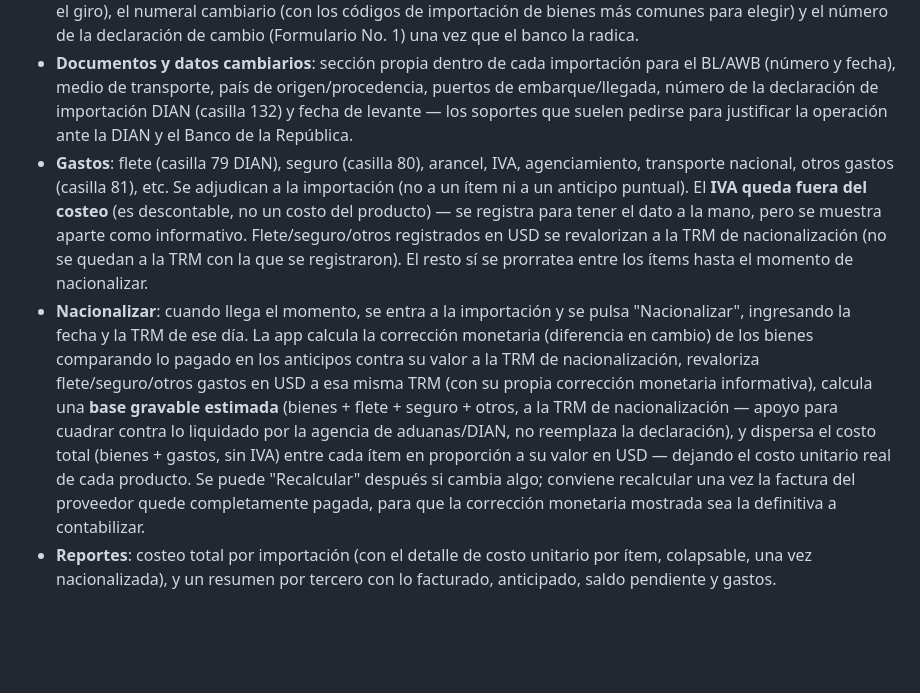
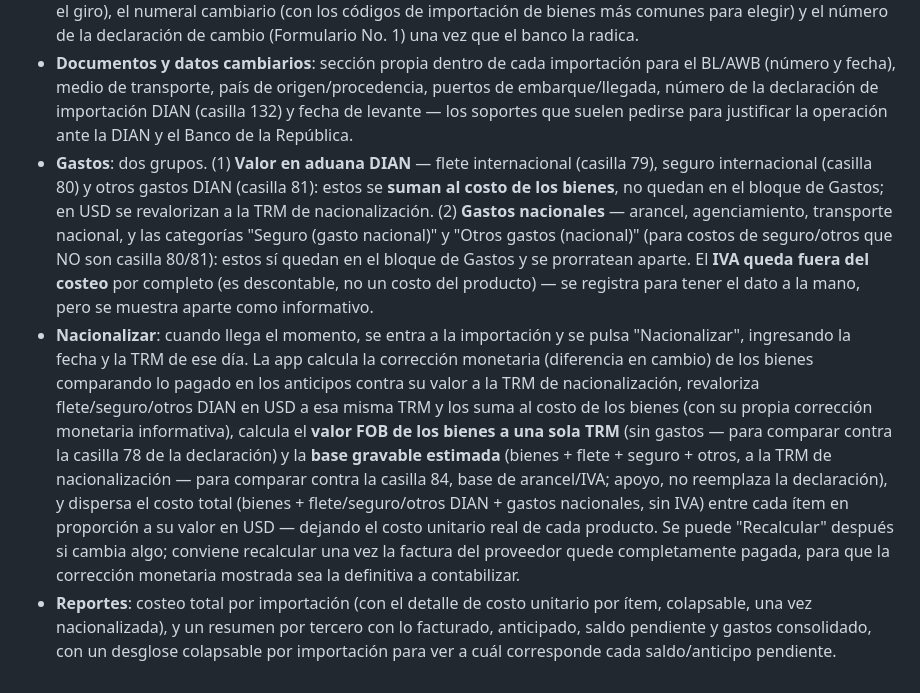
Before and after one commit to contadorate-org/costeo-importaciones, a Markdown page: SETUP.md, the part around the change. GitHub-like rendering; blank space fills up the shorter version.

Commit message:
Documenta la separación de gastos de valor en aduana en SETUP.md
Actualiza la sección "Uso diario" para reflejar el commit anterior (5551de9): flete/seguro/otros DIAN ahora suman al costo de bienes en vez de quedar en Gastos, nuevas categorías de seguro/otros nacionales, valor FOB a TRM única, y reporte por tercero con desglose por importación.

```diff
--- a/SETUP.md
+++ b/SETUP.md
@@ -122,6 +122,6 @@ Con el plan gratuito **Spark** de Firebase, Authentication y Firestore no tienen
 - **Facturas e ítems**: dentro de cada importación se crea la factura proforma/comercial del proveedor y se cargan sus ítems (descripción, cantidad, valor unitario en USD). El saldo pendiente de cada factura (en USD) se calcula solo, según lo que ya se haya anticipado.
 - **Anticipos**: se registran en USD con la TRM del día, contra una factura específica — van reduciendo su saldo automáticamente. También se guardan ahí los datos del giro cambiario: el IMC (banco a través del cual se hace el giro), el numeral cambiario (con los códigos de importación de bienes más comunes para elegir) y el número de la declaración de cambio (Formulario No. 1) una vez que el banco la radica.
 - **Documentos y datos cambiarios**: sección propia dentro de cada importación para el BL/AWB (número y fecha), medio de transporte, país de origen/procedencia, puertos de embarque/llegada, número de la declaración de importación DIAN (casilla 132) y fecha de levante — los soportes que suelen pedirse para justificar la operación ante la DIAN y el Banco de la República.
-- **Gastos**: flete (casilla 79 DIAN), seguro (casilla 80), arancel, IVA, agenciamiento, transporte nacional, otros gastos (casilla 81), etc. Se adjudican a la importación (no a un ítem ni a un anticipo puntual). El **IVA queda fuera del costeo** (es descontable, no un costo del producto) — se registra para tener el dato a la mano, pero se muestra aparte como informativo. Flete/seguro/otros registrados en USD se revalorizan a la TRM de nacionalización (no se quedan a la TRM con la que se registraron). El resto sí se prorratea entre los ítems hasta el momento de nacionalizar.
-- **Nacionalizar**: cuando llega el momento, se entra a la importación y se pulsa "Nacionalizar", ingresando la fecha y la TRM de ese día. La app calcula la corrección monetaria (diferencia en cambio) de los bienes comparando lo pagado en los anticipos contra su valor a la TRM de nacionalización, revaloriza flete/seguro/otros gastos en USD a esa misma TRM (con su propia corrección monetaria informativa), calcula una **base gravable estimada** (bienes + flete + seguro + otros, a la TRM de nacionalización — apoyo para cuadrar contra lo liquidado por la agencia de aduanas/DIAN, no reemplaza la declaración), y dispersa el costo total (bienes + gastos, sin IVA) entre cada ítem en proporción a su valor en USD — dejando el costo unitario real de cada producto. Se puede "Recalcular" después si cambia algo; conviene recalcular una vez la factura del proveedor quede completamente pagada, para que la corrección monetaria mostrada sea la definitiva a contabilizar.
-- **Reportes**: costeo total por importación (con el detalle de costo unitario por ítem, colapsable, una vez nacionalizada), y un resumen por tercero con lo facturado, anticipado, saldo pendiente y gastos.
+- **Gastos**: dos grupos. (1) **Valor en aduana DIAN** — flete internacional (casilla 79), seguro internacional (casilla 80) y otros gastos DIAN (casilla 81): estos se **suman al costo de los bienes**, no quedan en el bloque de Gastos; en USD se revalorizan a la TRM de nacionalización. (2) **Gastos nacionales** — arancel, agenciamiento, transporte nacional, y las categorías "Seguro (gasto nacional)" y "Otros gastos (nacional)" (para costos de seguro/otros que NO son casilla 80/81): estos sí quedan en el bloque de Gastos y se prorratean aparte. El **IVA queda fuera del costeo** por completo (es descontable, no un costo del producto) — se registra para tener el dato a la mano, pero se muestra aparte como informativo.
+- **Nacionalizar**: cuando llega el momento, se entra a la importación y se pulsa "Nacionalizar", ingresando la fecha y la TRM de ese día. La app calcula la corrección monetaria (diferencia en cambio) de los bienes comparando lo pagado en los anticipos contra su valor a la TRM de nacionalización, revaloriza flete/seguro/otros DIAN en USD a esa misma TRM y los suma al costo de los bienes (con su propia corrección monetaria informativa), calcula el **valor FOB de los bienes a una sola TRM** (sin gastos — para comparar contra la casilla 78 de la declaración) y la **base gravable estimada** (bienes + flete + seguro + otros, a la TRM de nacionalización — para comparar contra la casilla 84, base de arancel/IVA; apoyo, no reemplaza la declaración), y dispersa el costo total (bienes + flete/seguro/otros DIAN + gastos nacionales, sin IVA) entre cada ítem en proporción a su valor en USD — dejando el costo unitario real de cada producto. Se puede "Recalcular" después si cambia algo; conviene recalcular una vez la factura del proveedor quede completamente pagada, para que la corrección monetaria mostrada sea la definitiva a contabilizar.
+- **Reportes**: costeo total por importación (con el detalle de costo unitario por ítem, colapsable, una vez nacionalizada), y un resumen por tercero con lo facturado, anticipado, saldo pendiente y gastos consolidado, con un desglose colapsable por importación para ver a cuál corresponde cada saldo/anticipo pendiente.
```
